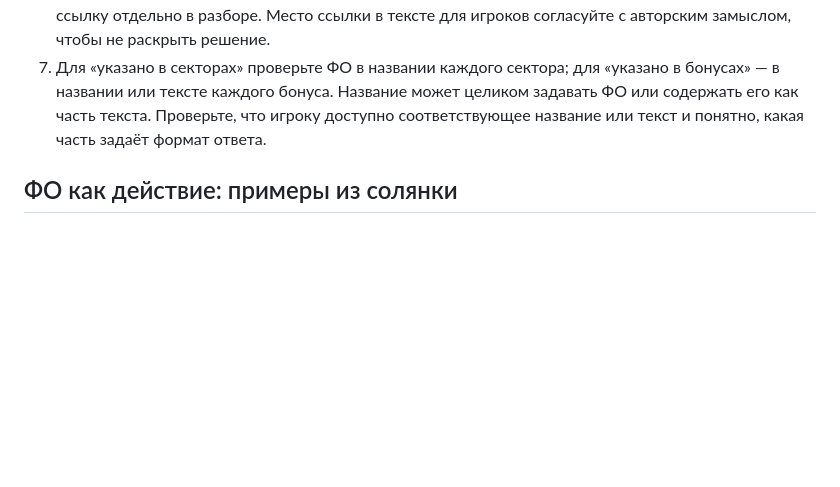
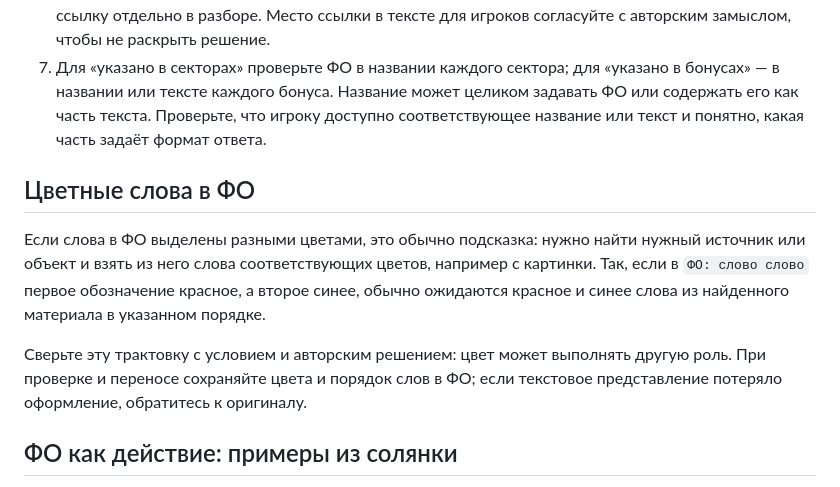
Before and after one commit to encounter-plus/en-skills, a Markdown page: knowledge/answer-formats.md, the part around the change. GitHub-like rendering; blank space fills up the shorter version.

Commit message:
Clarify colored answer formats in release 0.0.1

```diff
--- a/knowledge/answer-formats.md
+++ b/knowledge/answer-formats.md
@@ -33,6 +33,12 @@
 5. Сохраняйте точные строки ответов, включая ведущие нули, пробелы и Unicode. ФО — смысловая подсказка игроку, а не готовое регулярное выражение или правило автоматической нормализации. Импорт переносит исходный ФО; предлагаемые исправления оформляются отдельно.
 6. Для формулировки «согласно Википедии» проверьте соответствие указанной статье и выпишите ссылку отдельно в разборе. Место ссылки в тексте для игроков согласуйте с авторским замыслом, чтобы не раскрыть решение.
 7. Для «указано в секторах» проверьте ФО в названии каждого сектора; для «указано в бонусах» — в названии или тексте каждого бонуса. Название может целиком задавать ФО или содержать его как часть текста. Проверьте, что игроку доступно соответствующее название или текст и понятно, какая часть задаёт формат ответа.
+
+## Цветные слова в ФО
+
+Если слова в ФО выделены разными цветами, это обычно подсказка: нужно найти нужный источник или объект и взять из него слова соответствующих цветов, например с картинки. Так, если в `ФО: слово слово` первое обозначение красное, а второе синее, обычно ожидаются красное и синее слова из найденного материала в указанном порядке.
+
+Сверьте эту трактовку с условием и авторским решением: цвет может выполнять другую роль. При проверке и переносе сохраняйте цвета и порядок слов в ФО; если текстовое представление потеряло оформление, обратитесь к оригиналу.
 
 ## ФО как действие: примеры из солянки
 
```
Also changed, not shown: docs/releases.md (+1 -1 lines), docs/releases/0.0.1.md (+6 -2 lines).
